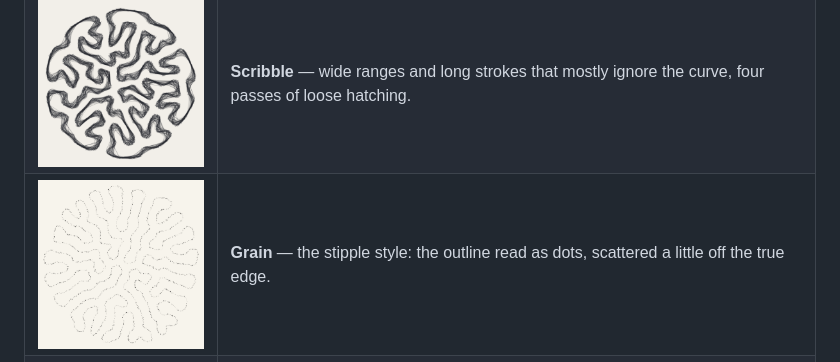
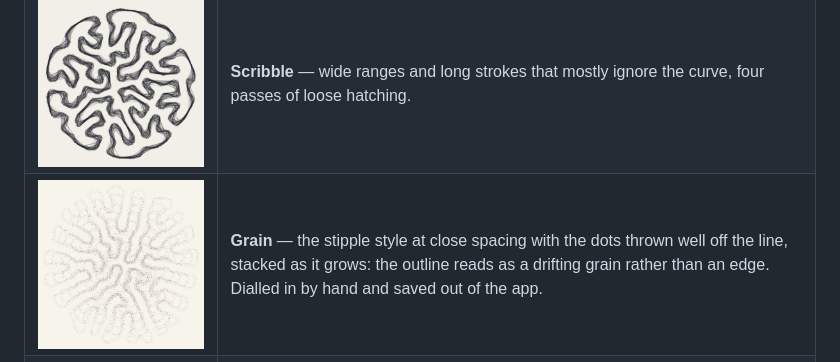
Before and after one commit to thomashollier/Differential-Growth-Explorer, a Markdown page: README.md, the part around the change. Drawn GitHub-style; pictures changed too: examples/grain.png.

```diff
--- a/README.md
+++ b/README.md
@@ -45,7 +45,7 @@ Whole pictures, where the drawing is as much the point as the shape.
 |---|---|
 | ![Graphite](examples/graphite.png) | **Graphite** — the pencil style: the outline as hundreds of short strokes, each taking its own length, width and opacity from a range. |
 | ![Scribble](examples/scribble.png) | **Scribble** — wide ranges and long strokes that mostly ignore the curve, four passes of loose hatching. |
-| ![Grain](examples/grain.png) | **Grain** — the stipple style: the outline read as dots, scattered a little off the true edge. |
+| ![Grain](examples/grain.png) | **Grain** — the stipple style at close spacing with the dots thrown well off the line, stacked as it grows: the outline reads as a drifting grain rather than an edge. Dialled in by hand and saved out of the app. |
 | ![Topography](examples/topography.png) | **Topography** — the contour style: the outline echoed outward and inward in fading steps, so the form reads like a map. |
 | ![Rings](examples/rings.png) | **Rings** — stacking, with the oldest layers sinking back. Auto-fit is off in this one, because the layers only line up if the view holds still. |
 | ![Sediment](examples/sediment.png) | **Sediment** — the same with nothing fading: every layer carries the same weight, so the record thickens evenly. Auto-fit off as well. |
```
Also changed, not shown: 3 other files.
